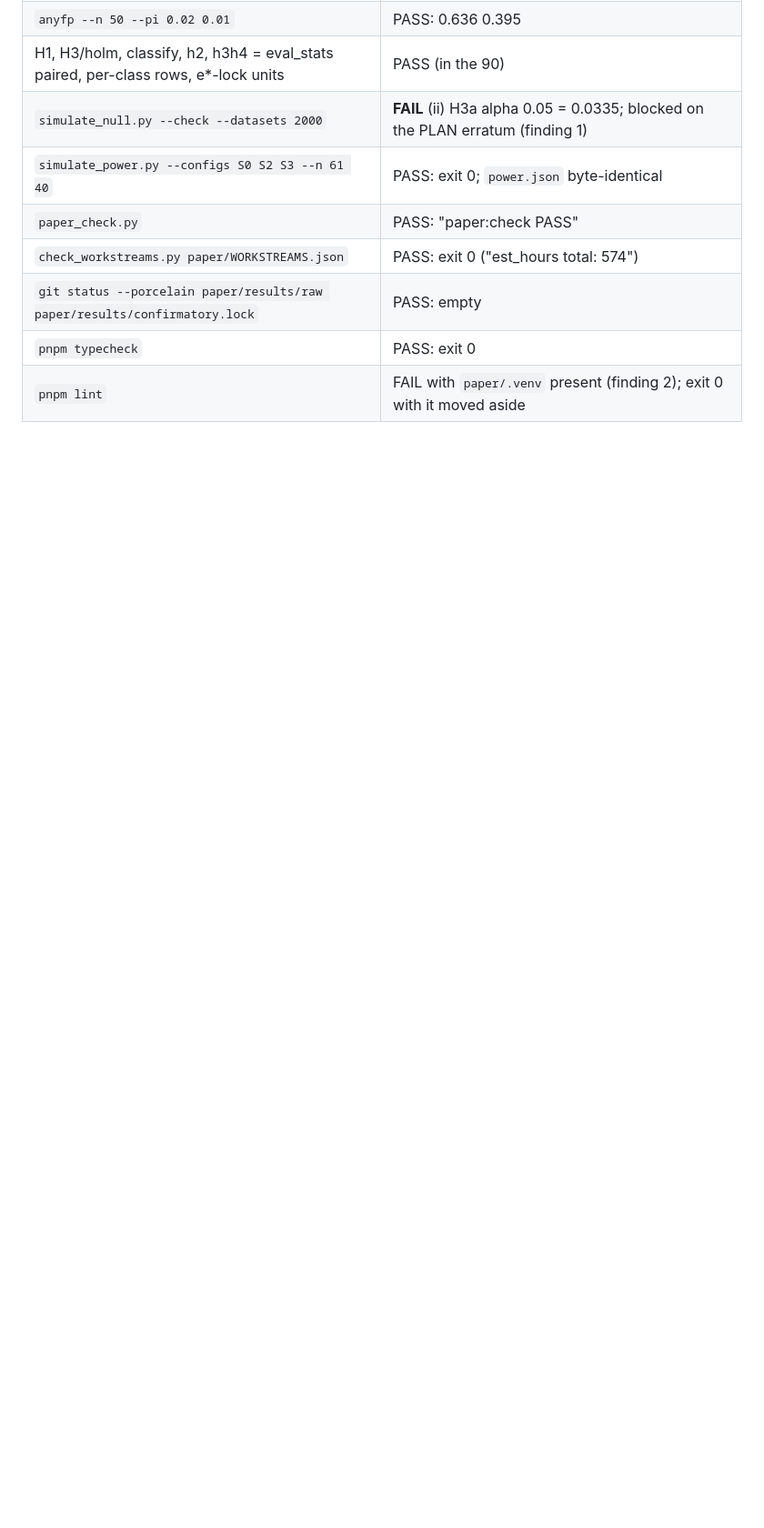
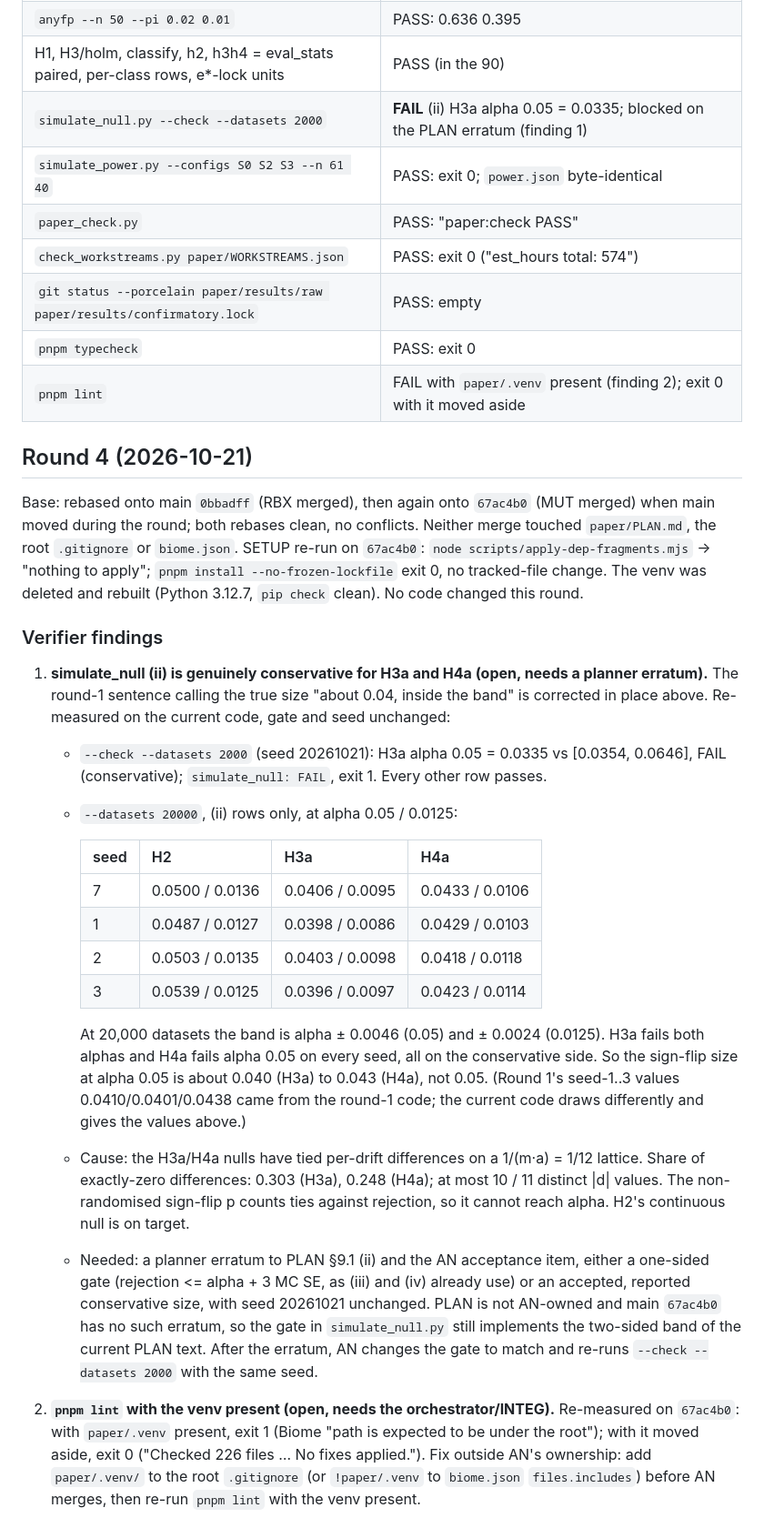
Before and after one commit to vats98754/fiks, a Markdown page: paper/build-logs/AN.md, the part around one of its changes. Shown at 91% size. Drawn GitHub-style; blank space fills up the shorter version.

Commit message:
AN round 4: build log; correct simulate_null size claim (0.040-0.043, not 0.05), rebased onto 67ac4b0
Co-Authored-By: Claude Opus 5.5 <noreply@anthropic.com>

```diff
--- a/paper/build-logs/AN.md
+++ b/paper/build-logs/AN.md
@@ -211,3 +215,49 @@ only the untracked `paper/.venv/`). The venv was deleted and rebuilt from scratc
 | `git status --porcelain paper/results/raw paper/results/confirmatory.lock` | PASS: empty |
 | `pnpm typecheck` | PASS: exit 0 |
 | `pnpm lint` | FAIL with `paper/.venv` present (finding 2); exit 0 with it moved aside |
+
+## Round 4 (2026-10-21)
+
+Base: rebased onto main `0bbadff` (RBX merged), then again onto `67ac4b0` (MUT merged) when main
+moved during the round; both rebases clean, no conflicts. Neither merge touched `paper/PLAN.md`,
+the root `.gitignore` or `biome.json`. SETUP re-run on `67ac4b0`: `node scripts/apply-dep-fragments.mjs`
+→ "nothing to apply"; `pnpm install --no-frozen-lockfile` exit 0, no tracked-file change. The venv
+was deleted and rebuilt (Python 3.12.7, `pip check` clean). No code changed this round.
+
+### Verifier findings
+
+1. **simulate_null (ii) is genuinely conservative for H3a and H4a (open, needs a planner
+   erratum).** The round-1 sentence calling the true size "about 0.04, inside the band" is
+   corrected in place above. Re-measured on the current code, gate and seed unchanged:
+   - `--check --datasets 2000` (seed 20261021): H3a alpha 0.05 = 0.0335 vs [0.0354, 0.0646],
+     FAIL (conservative); `simulate_null: FAIL`, exit 1. Every other row passes.
+   - `--datasets 20000`, (ii) rows only, at alpha 0.05 / 0.0125:
+
+     | seed | H2 | H3a | H4a |
+     |---|---|---|---|
+     | 7 | 0.0500 / 0.0136 | 0.0406 / 0.0095 | 0.0433 / 0.0106 |
+     | 1 | 0.0487 / 0.0127 | 0.0398 / 0.0086 | 0.0429 / 0.0103 |
+     | 2 | 0.0503 / 0.0135 | 0.0403 / 0.0098 | 0.0418 / 0.0118 |
+     | 3 | 0.0539 / 0.0125 | 0.0396 / 0.0097 | 0.0423 / 0.0114 |
+
+     At 20,000 datasets the band is alpha ± 0.0046 (0.05) and ± 0.0024 (0.0125). H3a fails both
+     alphas and H4a fails alpha 0.05 on every seed, all on the conservative side. So the sign-flip
+     size at alpha 0.05 is about 0.040 (H3a) to 0.043 (H4a), not 0.05. (Round 1's seed-1..3 values
+     0.0410/0.0401/0.0438 came from the round-1 code; the current code draws differently and gives
+     the values above.)
+   - Cause: the H3a/H4a nulls have tied per-drift differences on a 1/(m·a) = 1/12 lattice. Share
+     of exactly-zero differences: 0.303 (H3a), 0.248 (H4a); at most 10 / 11 distinct |d| values.
+     The non-randomised sign-flip p counts ties against rejection, so it cannot reach alpha. H2's
+     continuous null is on target.
+   - Needed: a planner erratum to PLAN §9.1 (ii) and the AN acceptance item, either a one-sided
+     gate (rejection <= alpha + 3 MC SE, as (iii) and (iv) already use) or an accepted, reported
+     conservative size, with seed 20261021 unchanged. PLAN is not AN-owned and main `67ac4b0` has
+     no such erratum, so the gate in `simulate_null.py` still implements the two-sided band of the
+     current PLAN text. After the erratum, AN changes the gate to match and re-runs
+     `--check --datasets 2000` with the same seed.
+2. **`pnpm lint` with the venv present (open, needs the orchestrator/INTEG).** Re-measured on
+   `67ac4b0`: with `paper/.venv` present, exit 1 (Biome "path is expected to be under the root");
+   with it moved aside, exit 0 ("Checked 226 files … No fixes applied."). Fix outside AN's
+   ownership: add `paper/.venv/` to the root `.gitignore` (or `!paper/.venv` to `biome.json`
+   `files.includes`) before AN merges, then re-run `pnpm lint` with the venv present.
+
```
Also changed, not shown: other parts of paper/build-logs/AN.md (+24 -2 lines).
